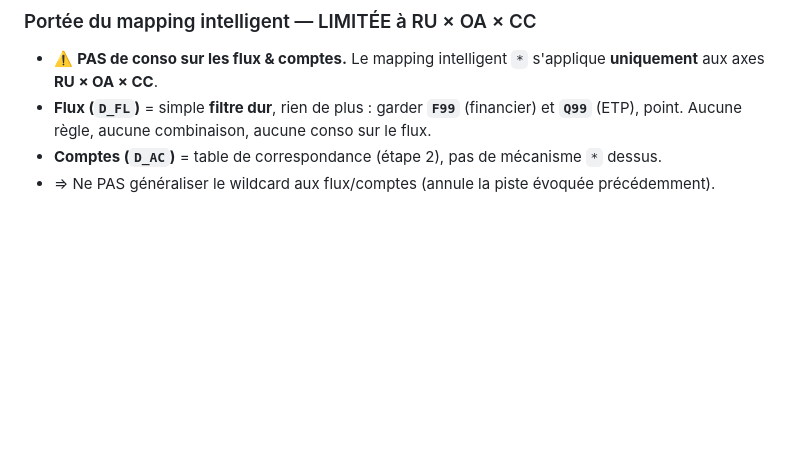
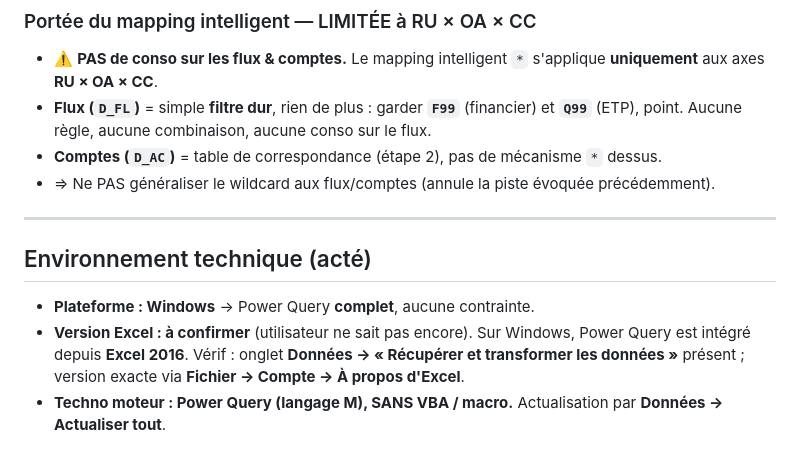
Before and after one commit to elmeziatims-art/demo-3, a Markdown page: magnitude-tagetik-reprise/docs/notes.md, the part around the change. GitHub-like rendering; blank space fills up the shorter version.

Commit message:
Journal: environnement acte - Windows, Power Query complet sans VBA (version Excel a confirmer)
Co-Authored-By: Claude Opus 5 <noreply@anthropic.com>
Claude-Session: https://claude.ai/code/session_01Fe2TTwyteRoLx6eTiYhDCD

```diff
--- a/magnitude-tagetik-reprise/docs/notes.md
+++ b/magnitude-tagetik-reprise/docs/notes.md
@@ -446,3 +446,14 @@ correspondance ligne à ligne : c'est un **jeu de règles** avec des **caractèr
   **`Q99`** (ETP), point. Aucune règle, aucune combinaison, aucune conso sur le flux.
 - **Comptes (`D_AC`)** = table de correspondance (étape 2), pas de mécanisme `*` dessus.
 - ⇒ Ne PAS généraliser le wildcard aux flux/comptes (annule la piste évoquée précédemment).
+
+---
+
+## Environnement technique (acté)
+
+- **Plateforme : Windows** → Power Query **complet**, aucune contrainte.
+- **Version Excel : à confirmer** (utilisateur ne sait pas encore). Sur Windows, Power Query est
+  intégré depuis **Excel 2016**. Vérif : onglet **Données → « Récupérer et transformer les données »**
+  présent ; version exacte via **Fichier → Compte → À propos d'Excel**.
+- **Techno moteur : Power Query (langage M), SANS VBA / macro.** Actualisation par
+  **Données → Actualiser tout**.
```
